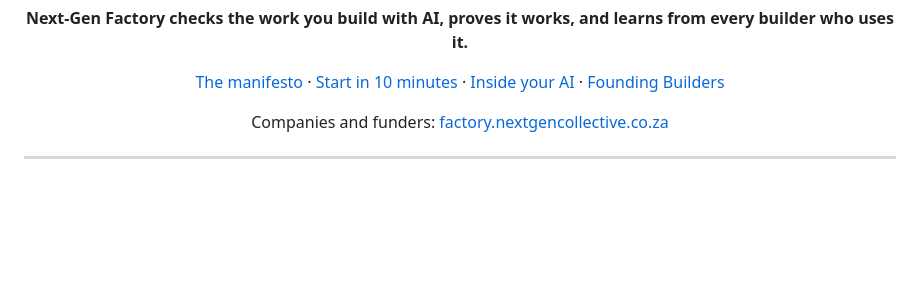
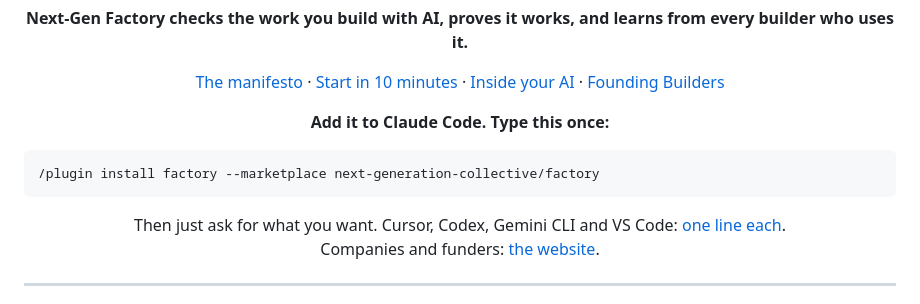
Before and after one commit to LovelyPandaGuy/factory, a Markdown page: README.md, the part around one of its changes. Drawn GitHub-style; blank space fills up the shorter version.

Commit message:
Plugin first everywhere: the README top, the manifesto, the Founding Builder's week
Co-Authored-By: Claude Opus 5.5 <noreply@anthropic.com>

````diff
--- a/README.md
+++ b/README.md
@@ -11,7 +11,13 @@
   <a href="FOUNDING-BUILDERS.md">Founding Builders</a>
 </p>
 
-<p align="center">Companies and funders: <a href="https://factory.nextgencollective.co.za/#companies">factory.nextgencollective.co.za</a></p>
+<p align="center"><b>Add it to Claude Code. Type this once:</b></p>
+
+```
+/plugin install factory --marketplace next-generation-collective/factory
+```
+
+<p align="center">Then just ask for what you want. Cursor, Codex, Gemini CLI and VS Code: <a href="docs/USE-IN-YOUR-AI.md">one line each</a>.<br>Companies and funders: <a href="https://next-generation-collective.github.io/factory/#companies">the website</a>.</p>
 
 ---
 
````
Also changed, not shown: other parts of README.md (+1 -1 lines), MOVEMENT.md (+9 -9 lines).
